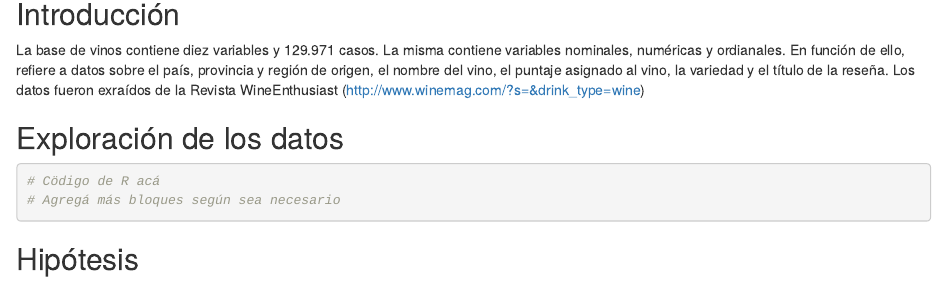
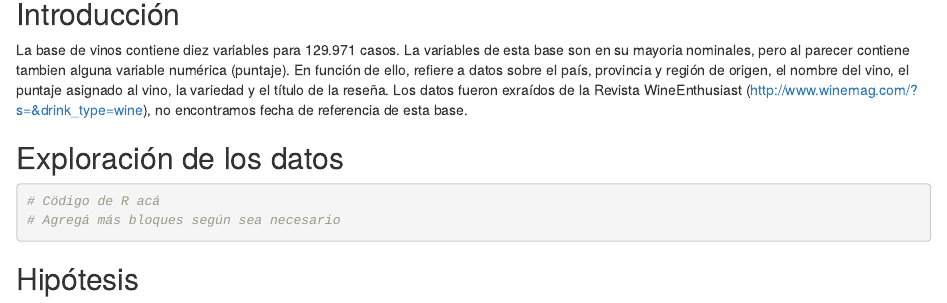
Before and after one commit to DiploDatosUNAB/informe-grupo-22, an R Markdown document (informe_Grupa22.Rmd): the page in a window 1100 px wide, from 280 px down. Rendered offline with R 4.5, knitr and Pandoc, with nearby package versions; some code elsewhere in the file could not run offline.

Commit message:
Modifique texto intro

```diff
--- a/informe_Grupa22.Rmd
+++ b/informe_Grupa22.Rmd
@@ -19,7 +19,7 @@ vinos <- readr::read_csv("https://raw.githubusercontent.com/cienciadedatos/datos
 
 ## Introducción
 
-La base de vinos contiene diez variables y 129.971 casos. La misma contiene variables nominales, numéricas y ordianales. En función de ello, refiere a datos sobre el país, provincia y región de origen, el nombre del vino, el puntaje asignado al vino, la variedad y el título de la reseña. Los datos fueron exraídos de la Revista WineEnthusiast (http://www.winemag.com/?s=&drink_type=wine)
+La base de vinos contiene diez variables para 129.971 casos. La variables de esta base son en su mayoria nominales, pero al parecer contiene tambien alguna variable numérica (puntaje). En función de ello, refiere a datos sobre el país, provincia y región de origen, el nombre del vino, el puntaje asignado al vino, la variedad y el título de la reseña. Los datos fueron exraídos de la Revista WineEnthusiast (http://www.winemag.com/?s=&drink_type=wine), no encontramos fecha de referencia de esta base.
 
 
 
```
